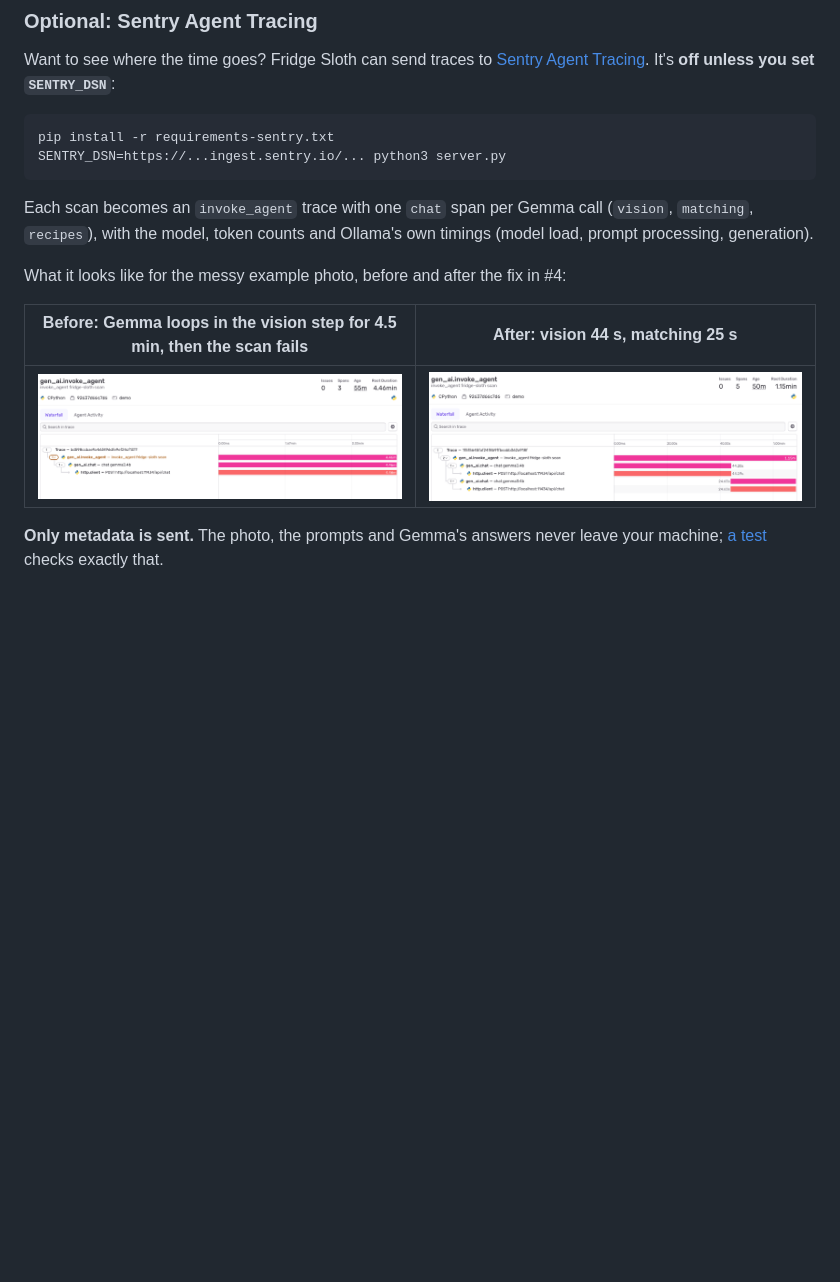
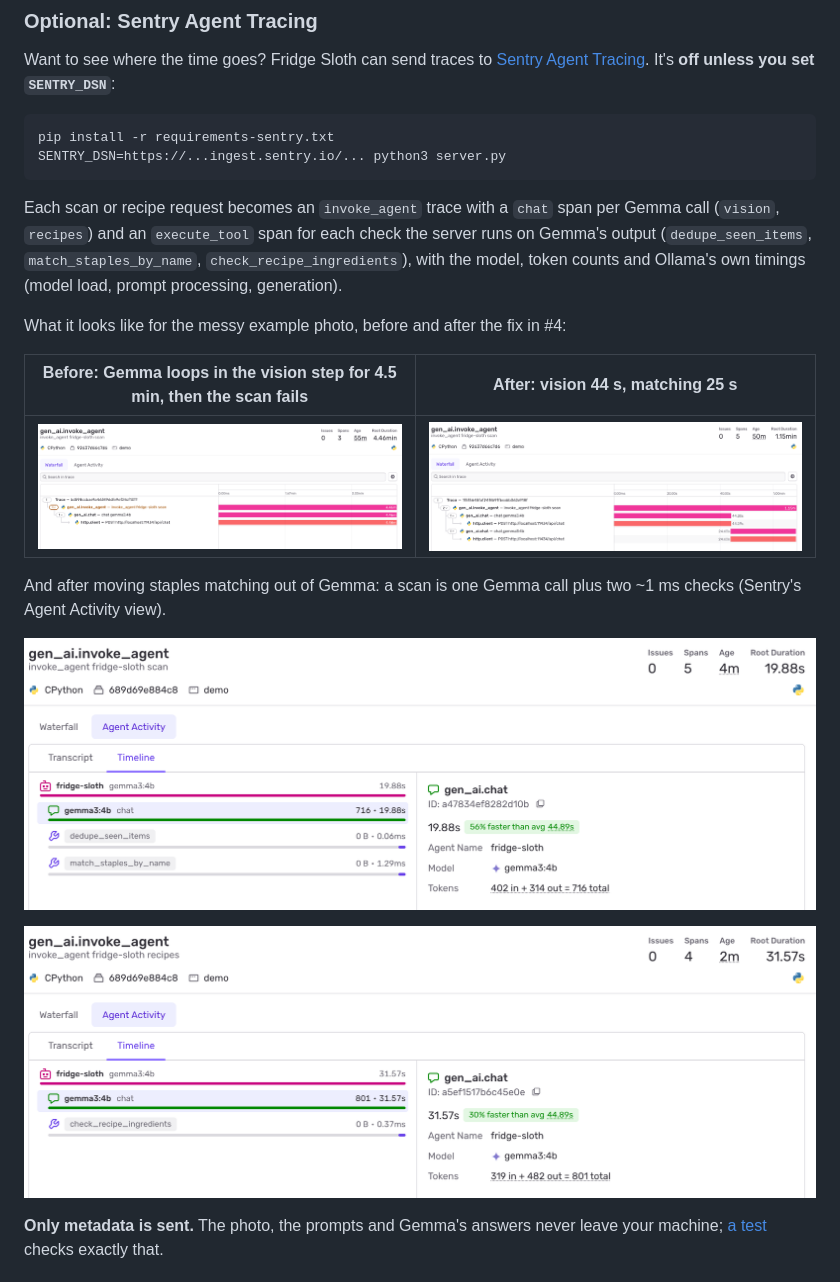
Before and after one commit to finallyjay/fridge-sloth, a Markdown page: README.md, the part around one of its changes. Drawn GitHub-style; pictures changed too: docs/images/sentry-agent-recipes.png (added), docs/images/sentry-agent-scan.png (added); blank space fills up the shorter version.

````diff
--- a/README.md
+++ b/README.md
@@ -81,7 +84,9 @@ pip install -r requirements-sentry.txt
 SENTRY_DSN=https://...ingest.sentry.io/... python3 server.py
 ```
 
-Each scan becomes an `invoke_agent` trace with one `chat` span per Gemma call (`vision`, `matching`, `recipes`),
+Each scan or recipe request becomes an `invoke_agent` trace with a `chat` span per Gemma call (`vision`, `recipes`)
+and an `execute_tool` span for each check the server runs on Gemma's output (`dedupe_seen_items`,
+`match_staples_by_name`, `check_recipe_ingredients`),
 with the model, token counts and Ollama's own timings (model load, prompt processing, generation).
 
 What it looks like for the messy example photo, before and after the fix in #4:
@@ -89,6 +94,12 @@ What it looks like for the messy example photo, before and after the fix in #4:
 | Before: Gemma loops in the vision step for 4.5 min, then the scan fails | After: vision 44 s, matching 25 s |
 |---|---|
 | ![Sentry trace of a scan where the vision call ran 4.46 minutes](docs/images/sentry-trace-looping-scan.png) | ![Sentry trace of a scan with a 44 s vision call and a 25 s matching call](docs/images/sentry-trace-fixed-scan.png) |
+
+And after moving staples matching out of Gemma: a scan is one Gemma call plus two ~1 ms checks (Sentry's Agent Activity view).
+
+![Sentry Agent Activity for a scan: one gemma3:4b call of 19.9 s, then dedupe_seen_items and match_staples_by_name](docs/images/sentry-agent-scan.png)
+
+![Sentry Agent Activity for recipes: one gemma3:4b call of 31.6 s, then check_recipe_ingredients](docs/images/sentry-agent-recipes.png)
 
 **Only metadata is sent.** The photo, the prompts and Gemma's answers never leave your machine;
 [a test](tests/test_tracing.py) checks exactly that.
````
Also changed, not shown: other parts of README.md (+7 -4 lines), 4 other files.
